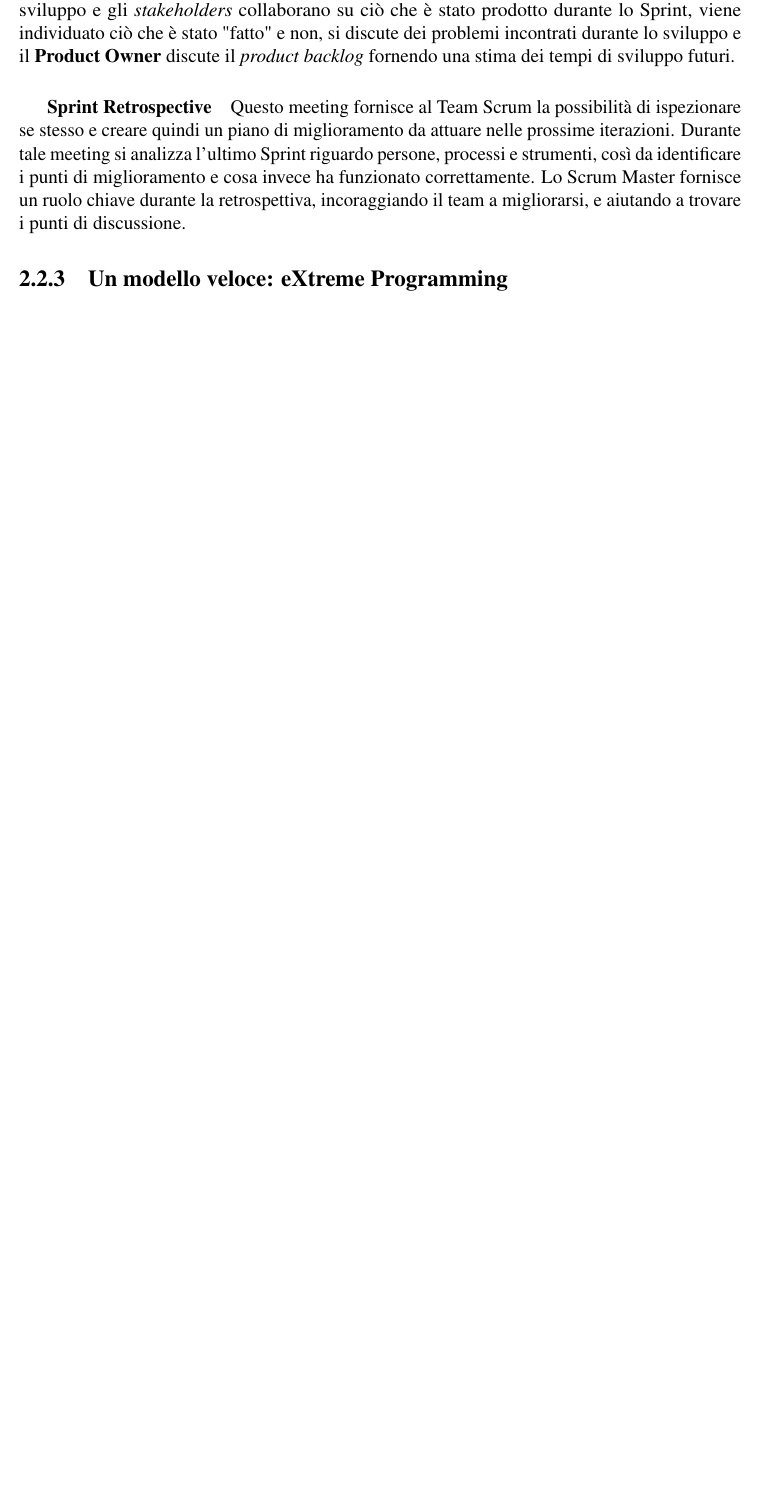
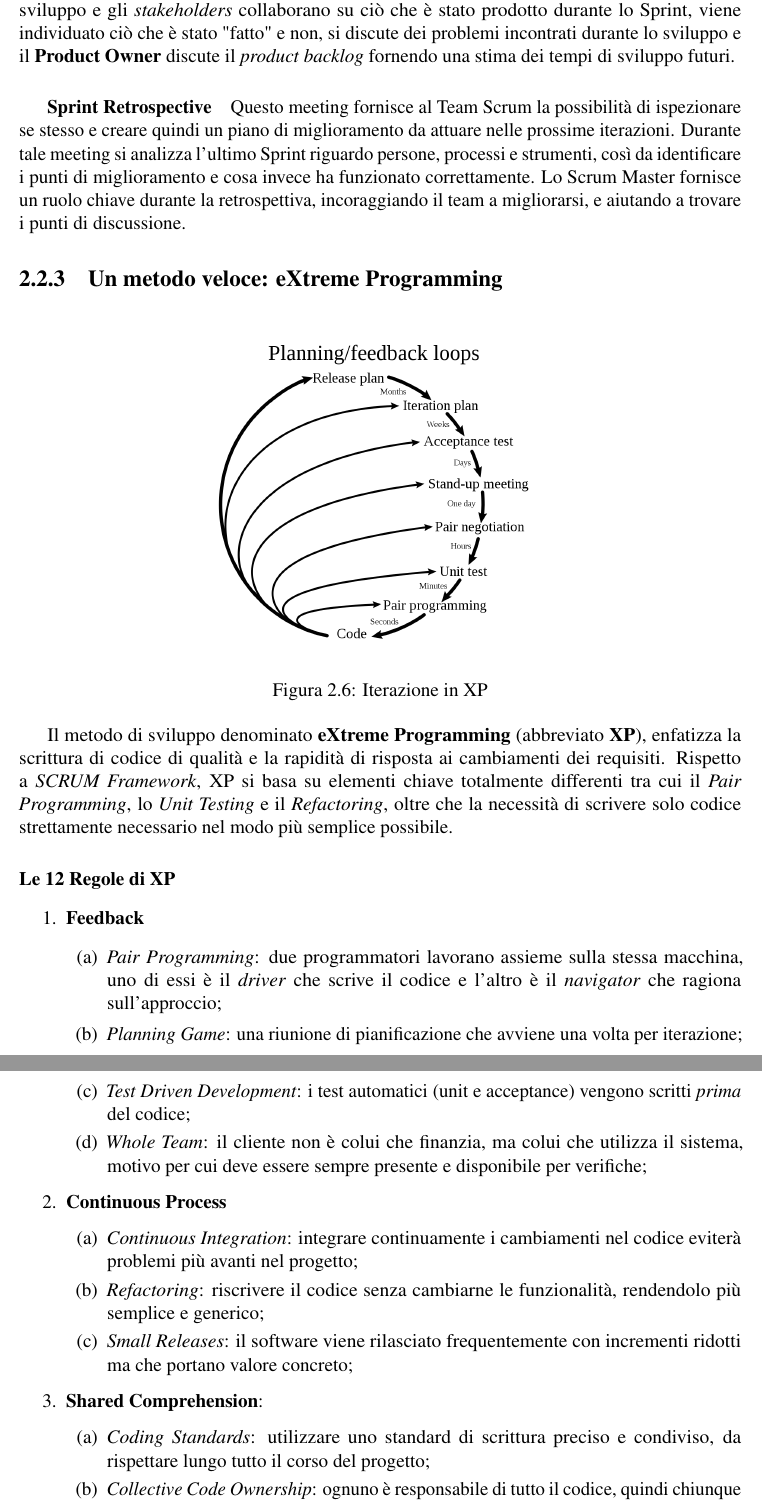
Before and after one commit to simone201/bachelor-thesis-devops, a LaTeX thesis (tesi-srenzo-781616.tex): part of page 15 of 23 before the commit and two parts of pages 15 and 16 of 24 after it, the two joined at a grey line, cut so that both start at the same text, the shorter picture padded with empty space. Compiled offline with pdfLaTeX.

Commit message:
Added XP section

```diff
--- a/tesi-srenzo-781616.tex
+++ b/tesi-srenzo-781616.tex
@@ -434,4 +434,37 @@
 					persone, processi e strumenti, così da identificare i punti di miglioramento e cosa invece ha funzionato correttamente. Lo Scrum Master fornisce un ruolo chiave durante la retrospettiva, incoraggiando il team a migliorarsi,
 					e aiutando a trovare i punti di discussione.
 
-			\subsection{Un modello veloce: eXtreme Programming}
+			\subsection{Un metodo veloce: eXtreme Programming}
+
+				\begin{figure}[h]
+					\centering
+					\includegraphics[width=0.5\textwidth]{xp_plan}
+					\caption{Iterazione in XP}
+					\label{fig:xp_plan}
+				\end{figure}
+
+				Il metodo di sviluppo denominato \textbf{eXtreme Programming} (abbreviato \textbf{XP}), enfatizza la scrittura di codice
+				di qualità e la rapidità di risposta ai cambiamenti dei requisiti. Rispetto a \emph{SCRUM Framework}, XP si basa su
+				elementi chiave totalmente differenti tra cui il \emph{Pair Programming}, lo \emph{Unit Testing} e il \emph{Refactoring},
+				oltre che la necessità di scrivere solo codice strettamente necessario nel modo più semplice possibile.
+
+				\paragraph{Le 12 Regole di XP}
+				\begin{enumerate}
+					\item \textbf{Feedback}
+						\begin{enumerate}
+							\item \emph{Pair Programming}: due programmatori lavorano assieme sulla stessa macchina, uno di essi è il \emph{driver} che scrive il codice e l'altro è il \emph{navigator} che ragiona sull'approccio;
+							\item \emph{Planning Game}: una riunione di pianificazione che avviene una volta per iterazione;
+							\item \emph{Test Driven Development}: i test automatici (unit e acceptance) vengono scritti \emph{prima} del codice;
+							\item \emph{Whole Team}: il cliente non è colui che finanzia, ma colui che utilizza il sistema, motivo per cui deve essere sempre presente e disponibile per verifiche;
+						\end{enumerate}
+					\item \textbf{Continuous Process}
+						\begin{enumerate}
+							\item \emph{Continuous Integration}: integrare continuamente i cambiamenti nel codice eviterà problemi più avanti nel progetto;
+							\item \emph{Refactoring}: riscrivere il codice senza cambiarne le funzionalità, rendendolo più semplice e generico;
+							\item \emph{Small Releases}: il software viene rilasciato frequentemente con incrementi ridotti ma che portano valore concreto;
+						\end{enumerate}
+					\item \textbf{Shared Comprehension}:
+						\begin{enumerate}
+							\item \emph{Coding Standards}: utilizzare uno standard di scrittura preciso e condiviso, da rispettare lungo tutto il corso del progetto;
+							\item \emph{Collective Code Ownership}: ognuno è responsabile di tutto il codice, quindi chiunque contribuisce alla sua stesura;
+							\item \emph{Simple Design}: seguire un approccio \emph{"simple is better"} durante la progettazione;
```
Also changed, not shown: images/xp_plan.png (added), tesi-srenzo-781616.pdf, tesi-srenzo-781616.tex (14 more changed lines).
